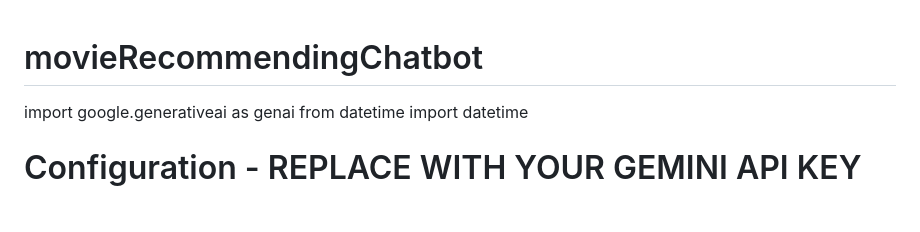
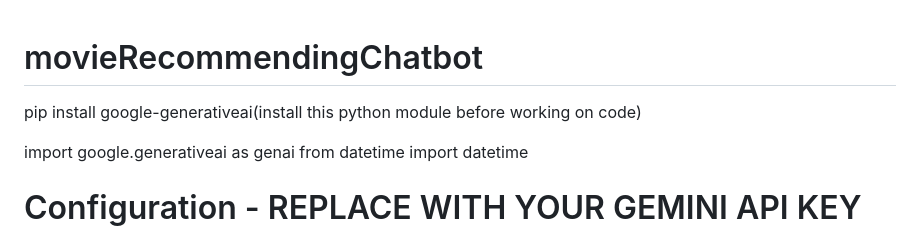
Before and after one commit to adt0408/INT428-AI-Project, a Markdown page: README.md, the part around the change. Drawn GitHub-style; blank space fills up the shorter version.

```diff
--- a/README.md
+++ b/README.md
@@ -1,4 +1,8 @@
 # movieRecommendingChatbot
+pip install google-generativeai(install this python module before working on code)
+
+
+
 import google.generativeai as genai
 from datetime import datetime
 
```
